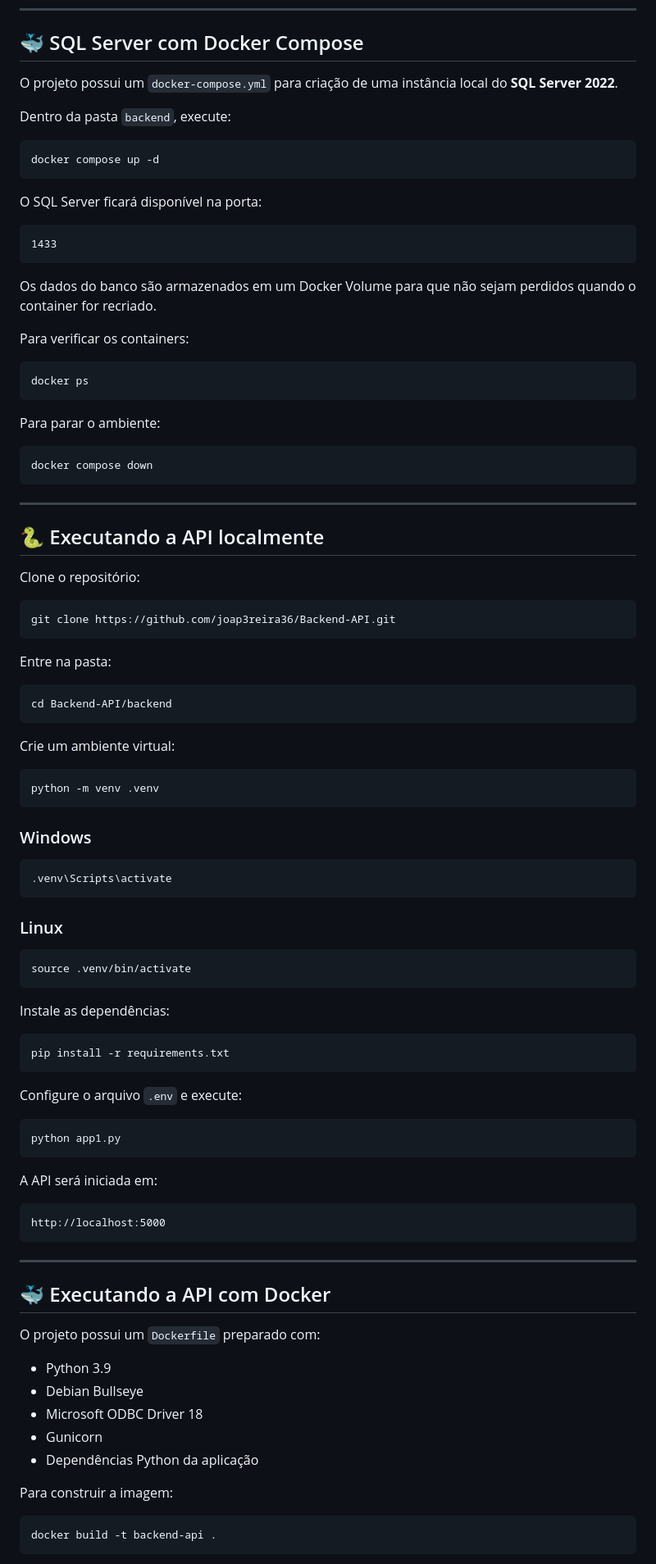
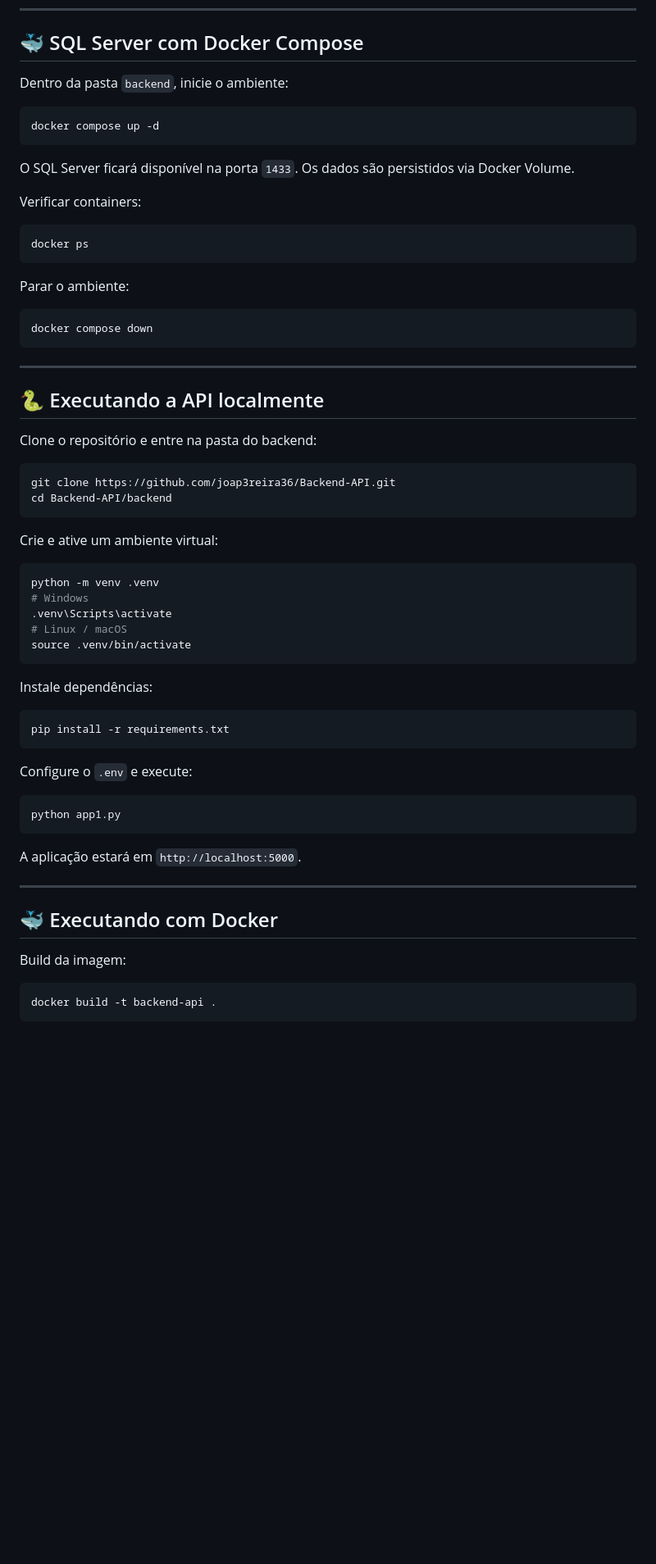
Before and after one commit to joap3reira36/A3-Web, a Markdown page: README.md, the part around one of its changes. Shown at 82% size. GitHub-like rendering; blank space fills up the shorter version.

Commit message:
Atualiza README: melhoria de formatação e instruções

````diff
--- a/README.md
+++ b/README.md
@@ -157,29 +130,21 @@ DB_PASS=sua_senha
 
 ## 🐳 SQL Server com Docker Compose
 
-O projeto possui um `docker-compose.yml` para criação de uma instância local do **SQL Server 2022**.
-
-Dentro da pasta `backend`, execute:
+Dentro da pasta `backend`, inicie o ambiente:
 
 ```bash
 docker compose up -d
 ```
 
-O SQL Server ficará disponível na porta:
+O SQL Server ficará disponível na porta `1433`. Os dados são persistidos via Docker Volume.
 
-```text
-1433
-```
-
-Os dados do banco são armazenados em um Docker Volume para que não sejam perdidos quando o container for recriado.
-
-Para verificar os containers:
+Verificar containers:
 
 ```bash
 docker ps
 ```
 
-Para parar o ambiente:
+Parar o ambiente:
 
 ```bash
 docker compose down
@@ -189,67 +154,42 @@ docker compose down
 
 ## 🐍 Executando a API localmente
 
-Clone o repositório:
+Clone o repositório e entre na pasta do backend:
 
 ```bash
 git clone https://github.com/joap3reira36/Backend-API.git
-```
-
-Entre na pasta:
-
-```bash
 cd Backend-API/backend
 ```
 
-Crie um ambiente virtual:
+Crie e ative um ambiente virtual:
 
 ```bash
 python -m venv .venv
-```
-
-### Windows
-
-```bash
+# Windows
 .venv\Scripts\activate
-```
-
-### Linux
-
-```bash
+# Linux / macOS
 source .venv/bin/activate
 ```
 
-Instale as dependências:
+Instale dependências:
 
 ```bash
 pip install -r requirements.txt
 ```
 
-Configure o arquivo `.env` e execute:
+Configure o `.env` e execute:
 
 ```bash
 python app1.py
 ```
 
-A API será iniciada em:
-
-```text
-http://localhost:5000
-```
+A aplicação estará em `http://localhost:5000`.
 
 ---
 
-## 🐳 Executando a API com Docker
+## 🐳 Executando com Docker
 
-O projeto possui um `Dockerfile` preparado com:
-
-- Python 3.9
-- Debian Bullseye
-- Microsoft ODBC Driver 18
-- Gunicorn
-- Dependências Python da aplicação
-
-Para construir a imagem:
+Build da imagem:
 
 ```bash
 docker build -t backend-api .
````
Also changed, not shown: other parts of README.md (+35 -80 lines).
